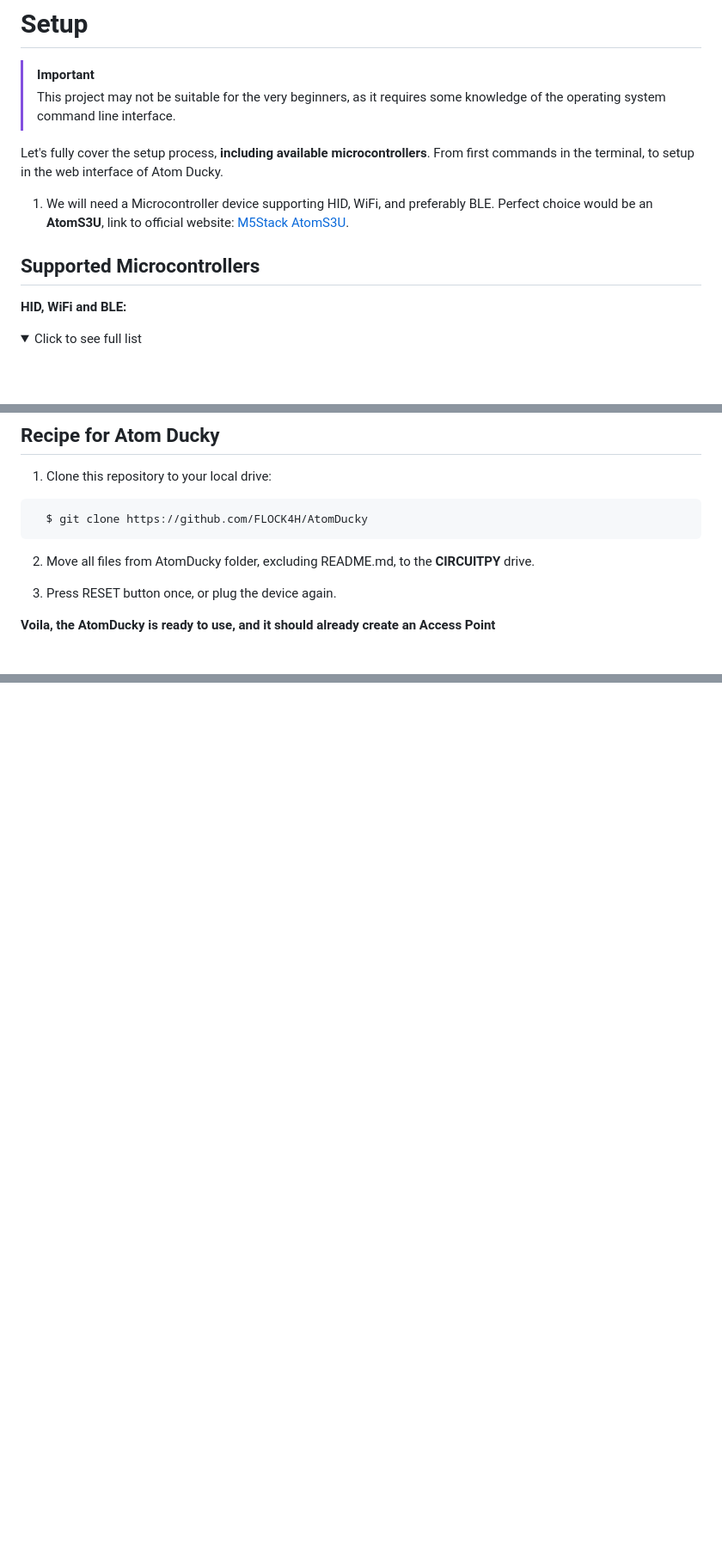
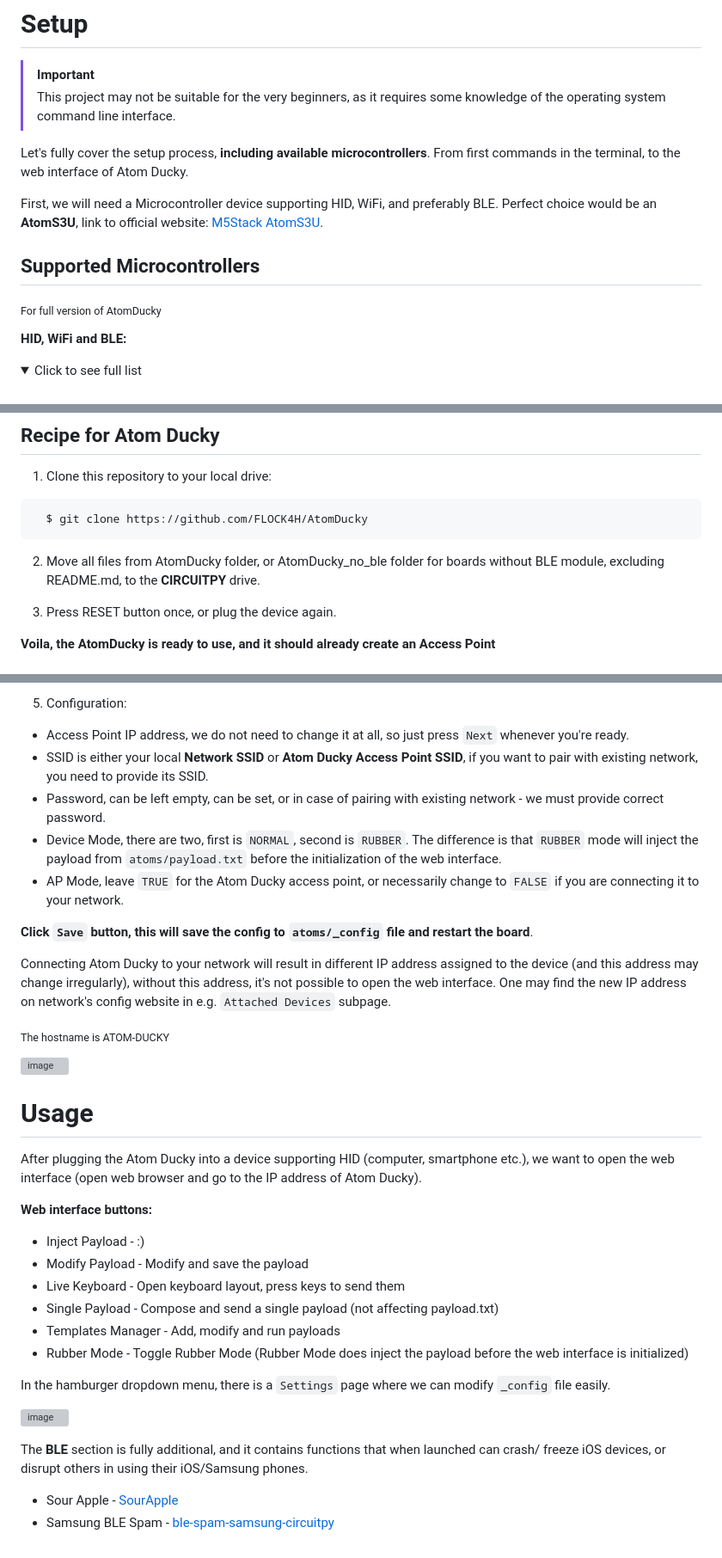
Before and after one commit to FLOCK4H/AtomDucky, a Markdown page: README.md, 3 parts joined by grey strips. Shown: that part at 86% size. Drawn GitHub-style; folded sections open; blank space fills up the shorter version; grey boxes are pictures that could not be loaded.

````diff
--- a/README.md
+++ b/README.md
@@ -38,11 +38,13 @@ Its primary aim is to help ethical hackers gain knowledge about Rubber Ducky dev
 > [!IMPORTANT]
 > This project may not be suitable for the very beginners, as it requires some knowledge of the operating system command line interface.
 
-Let's fully cover the setup process, **including available microcontrollers**. From first commands in the terminal, to setup in the web interface of Atom Ducky.
+Let's fully cover the setup process, **including available microcontrollers**. From first commands in the terminal, to the web interface of Atom Ducky.
 
-1. We will need a Microcontroller device supporting HID, WiFi, and preferably BLE. Perfect choice would be an **AtomS3U**, link to official website: <a href="https://shop.m5stack.com/products/atoms3u">M5Stack AtomS3U</a>.
+First, we will need a Microcontroller device supporting HID, WiFi, and preferably BLE. Perfect choice would be an **AtomS3U**, link to official website: <a href="https://shop.m5stack.com/products/atoms3u">M5Stack AtomS3U</a>.
 
 ## Supported Microcontrollers
+
+<sub>For full version of AtomDucky</sub>
 
 **HID, WiFi and BLE:**
 
@@ -342,7 +346,7 @@ This same drive should now be named **CIRCUITPY**, that means we have **successf
   $ git clone https://github.com/FLOCK4H/AtomDucky
 ```
 
-2. Move all files from AtomDucky folder, excluding README.md, to the **CIRCUITPY** drive.
+2. Move all files from AtomDucky folder, or AtomDucky_no_ble folder for boards without BLE module, excluding README.md, to the **CIRCUITPY** drive.
 
 3. Press RESET button once, or plug the device again.
 
@@ -352,0 +371,37 @@ W.I.P
+5. Configuration:
+
+- Access Point IP address, we do not need to change it at all, so just press `Next` whenever you're ready.
+- SSID is either your local **Network SSID** or **Atom Ducky Access Point SSID**, if you want to pair with existing network, you need to provide its SSID.
+- Password, can be left empty, can be set, or in case of pairing with existing network - we must provide correct password.
+- Device Mode, there are two, first is `NORMAL`, second is `RUBBER`. The difference is that `RUBBER` mode will inject the payload from `atoms/payload.txt` before the initialization of the web interface.
+- AP Mode, leave `TRUE` for the Atom Ducky access point, or necessarily change to `FALSE` if you are connecting it to your network.
+
+**Click `Save` button, this will save the config to `atoms/_config` file and restart the board**.
+
+Connecting Atom Ducky to your network will result in different IP address assigned to the device (and this address may change irregularly), without this address, it's not possible to open the web interface. One may find the new IP address on network's config website in e.g. `Attached Devices` subpage.
+
+<sub>The hostname is ATOM-DUCKY</sub>
+
+![image](https://github.com/FLOCK4H/AtomDucky/assets/161654571/148595d0-ba67-4a85-83e4-6a886d151db3)
+
+# Usage
+
+After plugging the Atom Ducky into a device supporting HID (computer, smartphone etc.), we want to open the web interface (open web browser and go to the IP address of Atom Ducky).
+
+**Web interface buttons:**
+
+- Inject Payload - :)
+- Modify Payload - Modify and save the payload
+- Live Keyboard - Open keyboard layout, press keys to send them
+- Single Payload - Compose and send a single payload (not affecting payload.txt)
+- Templates Manager - Add, modify and run payloads
+- Rubber Mode - Toggle Rubber Mode (Rubber Mode does inject the payload before the web interface is initialized)
+
+In the hamburger dropdown menu, there is a `Settings` page where we can modify `_config` file easily.
+
+![image](https://github.com/FLOCK4H/AtomDucky/assets/161654571/b9589b66-3d51-4141-96bd-01c4276c9d32)
+
+The **BLE** section is fully additional, and it contains functions that when launched can crash/ freeze iOS devices, or disrupt others in using their iOS/Samsung phones.
+
+- Sour Apple - [SourApple](https://github.com/RapierXbox/ESP32-Sour-Apple)
+- Samsung BLE Spam - [ble-spam-samsung-circuitpy](https://github.com/FLOCK4H/ble-spam-samsung-circuitpy)
````
Also changed, not shown: other parts of README.md (+17 -1 lines).
